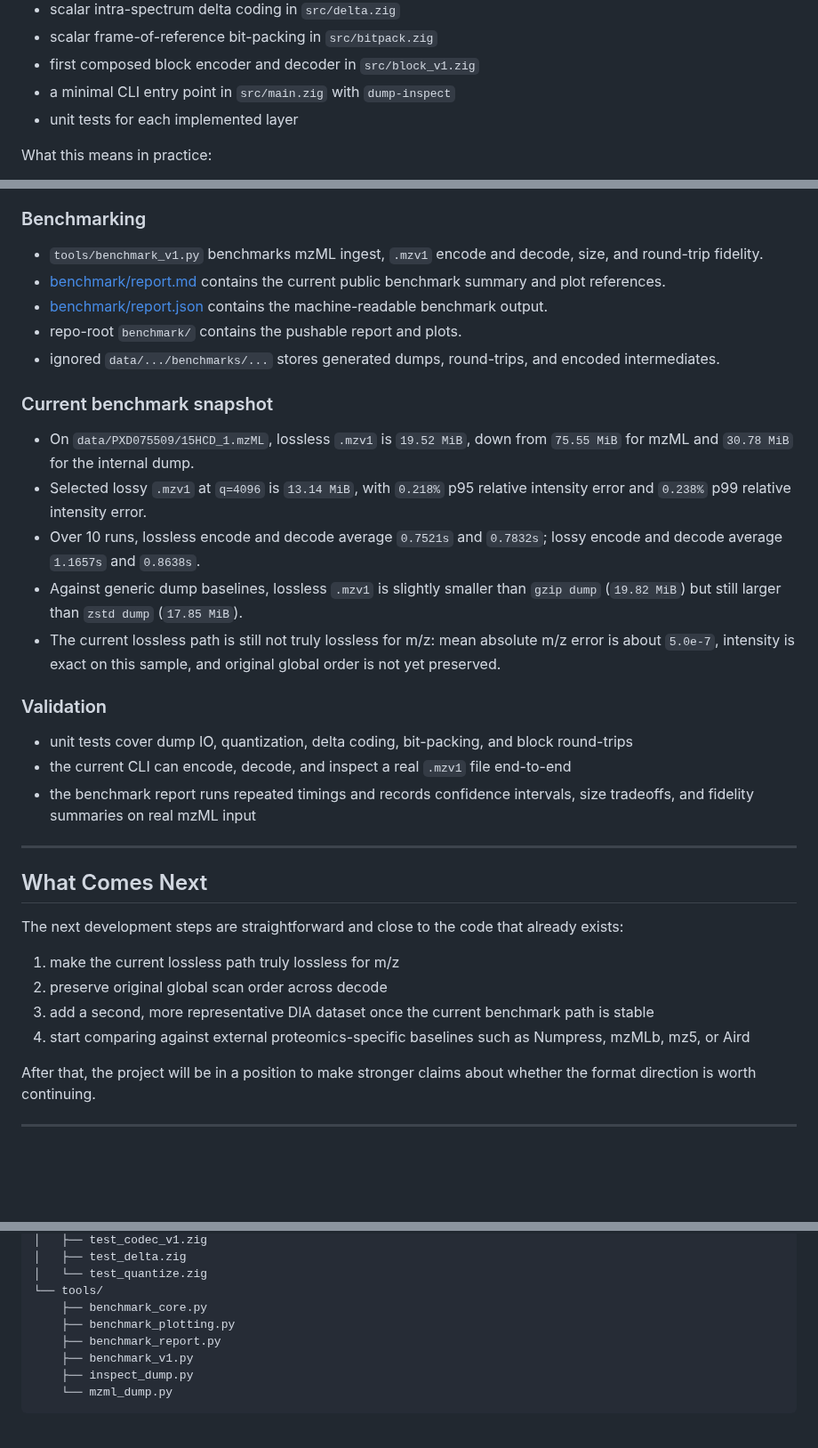
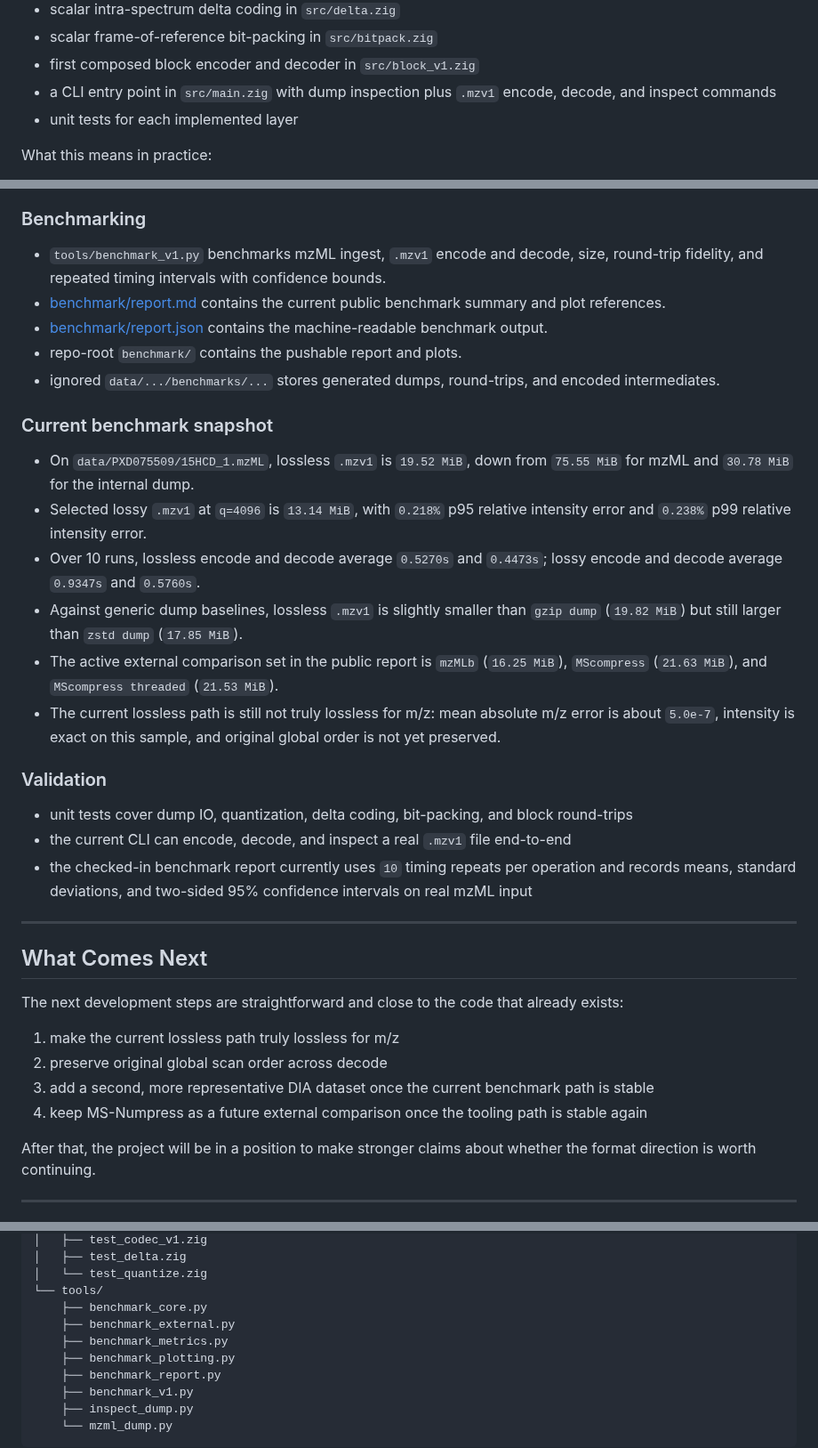
Before and after one commit to eneskemalergin/mzarc, a Markdown page: README.md, 3 parts joined by grey strips. Shown at 89% size. Rendered like a GitHub page; blank space fills up the shorter version.

```diff
--- a/README.md
+++ b/README.md
@@ -52,7 +52,7 @@ What exists today:
 - scalar intra-spectrum delta coding in `src/delta.zig`
 - scalar frame-of-reference bit-packing in `src/bitpack.zig`
 - first composed block encoder and decoder in `src/block_v1.zig`
-- a minimal CLI entry point in `src/main.zig` with `dump-inspect`
+- a CLI entry point in `src/main.zig` with dump inspection plus `.mzv1` encode, decode, and inspect commands
 - unit tests for each implemented layer
 
 What this means in practice:
@@ -101,7 +101,7 @@ This is why the repository currently looks smaller and more concrete than the ea
 
 ### Benchmarking
 
-- `tools/benchmark_v1.py` benchmarks mzML ingest, `.mzv1` encode and decode, size, and round-trip fidelity.
+- `tools/benchmark_v1.py` benchmarks mzML ingest, `.mzv1` encode and decode, size, round-trip fidelity, and repeated timing intervals with confidence bounds.
 - [benchmark/report.md](benchmark/report.md) contains the current public benchmark summary and plot references.
 - [benchmark/report.json](benchmark/report.json) contains the machine-readable benchmark output.
 - repo-root `benchmark/` contains the pushable report and plots.
@@ -111,15 +111,16 @@ This is why the repository currently looks smaller and more concrete than the ea
 
 - On `data/PXD075509/15HCD_1.mzML`, lossless `.mzv1` is `19.52 MiB`, down from `75.55 MiB` for mzML and `30.78 MiB` for the internal dump.
 - Selected lossy `.mzv1` at `q=4096` is `13.14 MiB`, with `0.218%` p95 relative intensity error and `0.238%` p99 relative intensity error.
-- Over 10 runs, lossless encode and decode average `0.7521s` and `0.7832s`; lossy encode and decode average `1.1657s` and `0.8638s`.
+- Over 10 runs, lossless encode and decode average `0.5270s` and `0.4473s`; lossy encode and decode average `0.9347s` and `0.5760s`.
 - Against generic dump baselines, lossless `.mzv1` is slightly smaller than `gzip dump` (`19.82 MiB`) but still larger than `zstd dump` (`17.85 MiB`).
+- The active external comparison set in the public report is `mzMLb` (`16.25 MiB`), `MScompress` (`21.63 MiB`), and `MScompress threaded` (`21.53 MiB`).
 - The current lossless path is still not truly lossless for m/z: mean absolute m/z error is about `5.0e-7`, intensity is exact on this sample, and original global order is not yet preserved.
 
 ### Validation
 
 - unit tests cover dump IO, quantization, delta coding, bit-packing, and block round-trips
 - the current CLI can encode, decode, and inspect a real `.mzv1` file end-to-end
-- the benchmark report runs repeated timings and records confidence intervals, size tradeoffs, and fidelity summaries on real mzML input
+- the checked-in benchmark report currently uses `10` timing repeats per operation and records means, standard deviations, and two-sided 95% confidence intervals on real mzML input
 
 ---
 
@@ -130,7 +131,7 @@ The next development steps are straightforward and close to the code that alread
 1. make the current lossless path truly lossless for m/z
 2. preserve original global scan order across decode
 3. add a second, more representative DIA dataset once the current benchmark path is stable
-4. start comparing against external proteomics-specific baselines such as Numpress, mzMLb, mz5, or Aird
+4. keep MS-Numpress as a future external comparison once the tooling path is stable again
 
 After that, the project will be in a position to make stronger claims about whether the format direction is worth continuing.
 
@@ -164,6 +165,8 @@ mzarc/
 │   └── test_quantize.zig
 └── tools/
     ├── benchmark_core.py
+    ├── benchmark_external.py
+    ├── benchmark_metrics.py
     ├── benchmark_plotting.py
     ├── benchmark_report.py
     ├── benchmark_v1.py
```
Also changed, not shown: other parts of README.md (+1 -1 lines), benchmark/report.md (+38 -36 lines), benchmark/plots/fidelity_overview.png, benchmark/plots/metric_coverage.png (deleted), benchmark/plots/performance_overview.png, benchmark/plots/size_comparison.png, benchmark/plots/timing_intervals.png, 7 other files.
